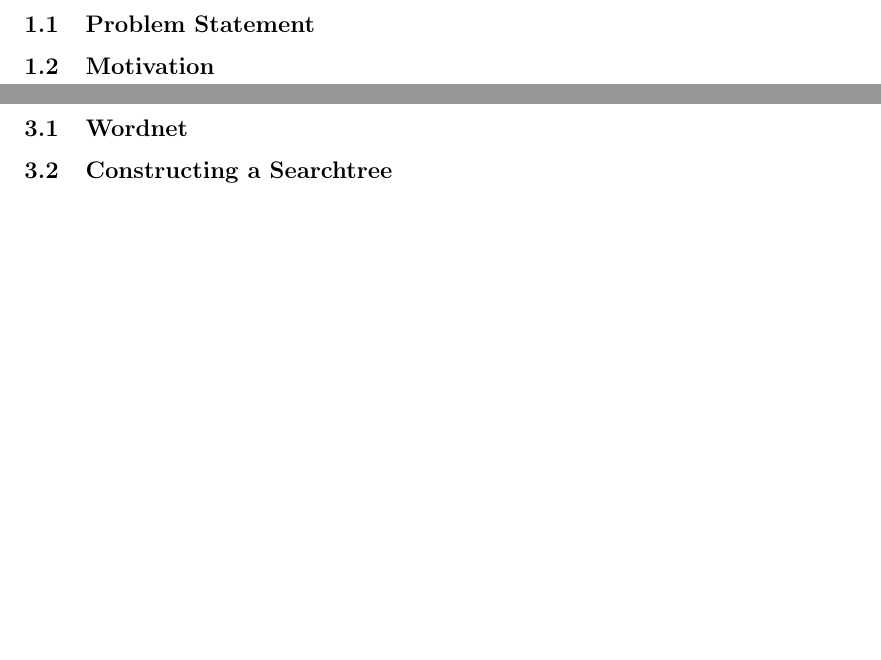
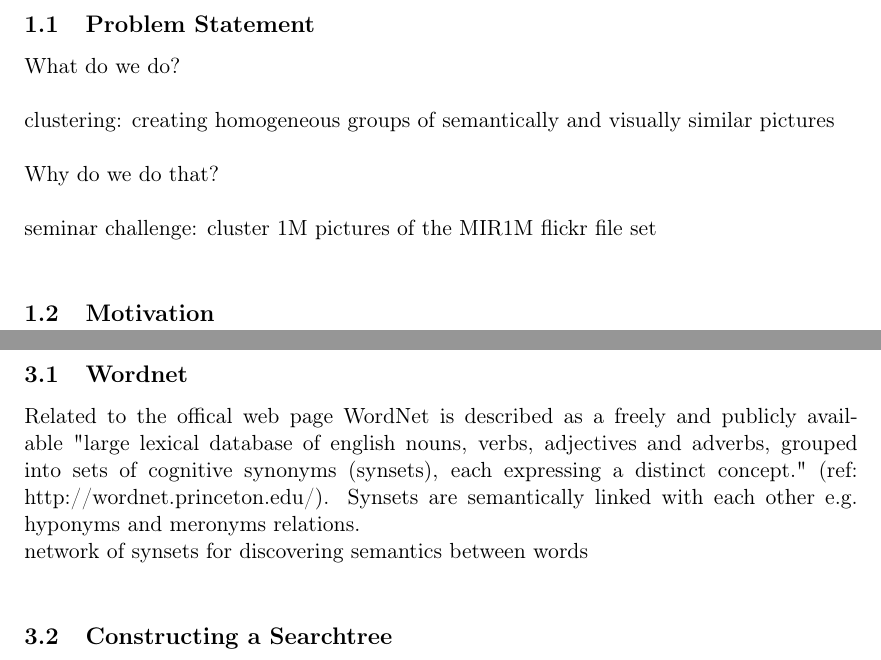
Before and after one commit to nicolas-fricke/semmul2013-group1, a LaTeX document (paper/semmul_group1.tex, which reads paper/chapters/chapter_1.tex, paper/chapters/chapter_3.tex): two parts of pages 4 and 6 of 14, joined at a grey line, cut so that both start at the same text, the shorter picture padded with empty space. Compiled offline with pdfLaTeX.

Commit message:
Paper: add ideas for Problem Statement and WordNet
Add additional latex generated files to gitignore

```diff
--- a/paper/chapters/chapter_1.tex
+++ b/paper/chapters/chapter_1.tex
@@ -5,5 +5,16 @@
 
 \subsection{Problem Statement}
 
+What do we do? \\
+
+clustering: creating homogeneous	groups of semantically and visually similar pictures \\
+
+
+Why do we do that? \\
+
+
+seminar challenge: cluster 1M pictures of the MIR1M flickr file set \\
+
+
 
 \subsection{Motivation}
--- a/paper/chapters/chapter_3.tex
+++ b/paper/chapters/chapter_3.tex
@@ -3,6 +3,9 @@
 \label{sec_wordnetsearchtree}
 
 \subsection{Wordnet}
+Related to the offical web page WordNet is described as a freely and publicly available "large lexical database of english nouns, verbs, adjectives and adverbs, grouped into sets of cognitive synonyms (synsets), each expressing a distinct concept." (ref: http://wordnet.princeton.edu/). Synsets are semantically linked with each other e.g. hyponyms and meronyms relations.
+
+network of synsets for discovering semantics between words \\
 
 
 \subsection{Constructing a Searchtree}
```
Also changed, not shown: paper/semmul_group1.pdf, 1 other file.
